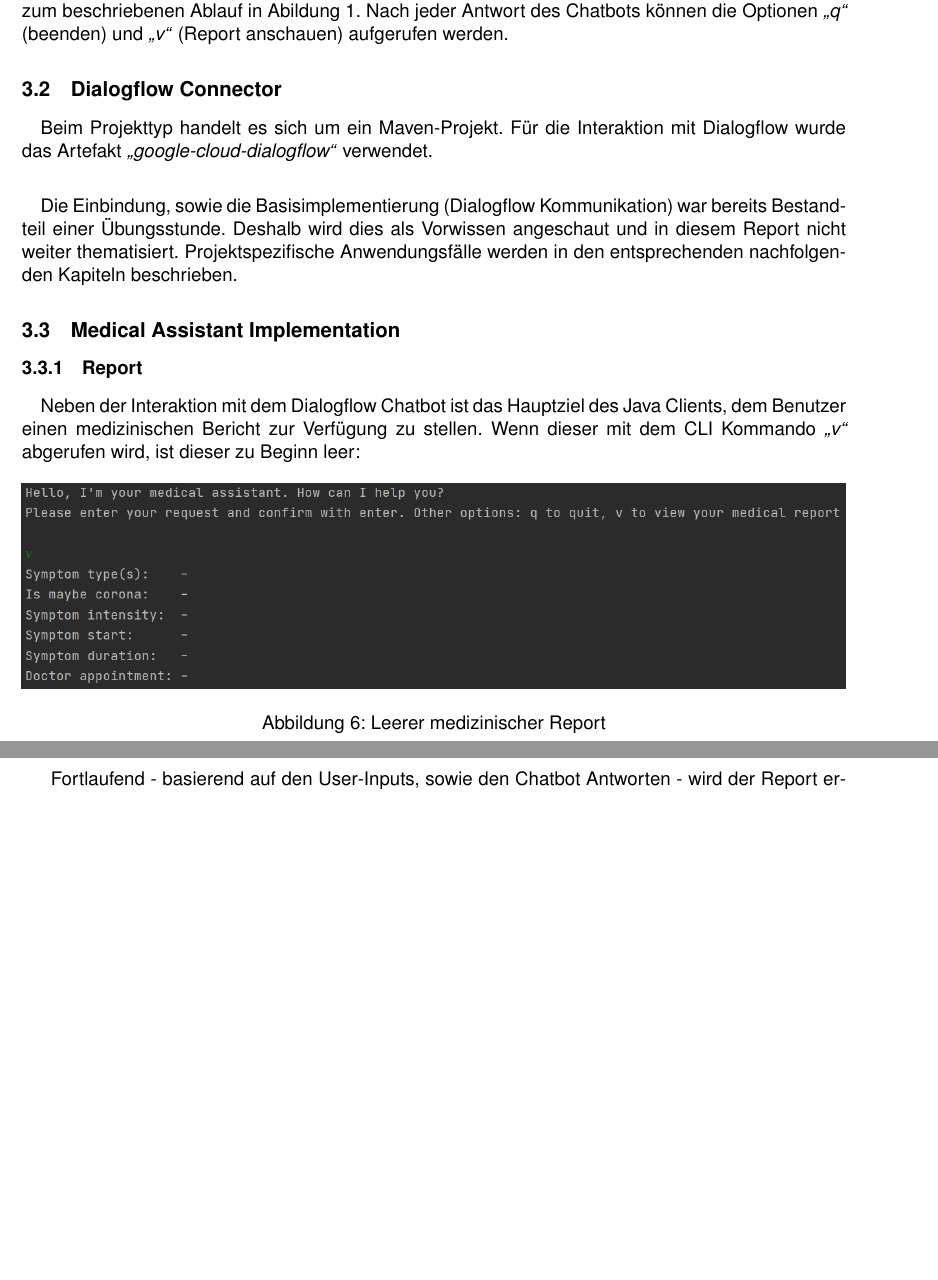
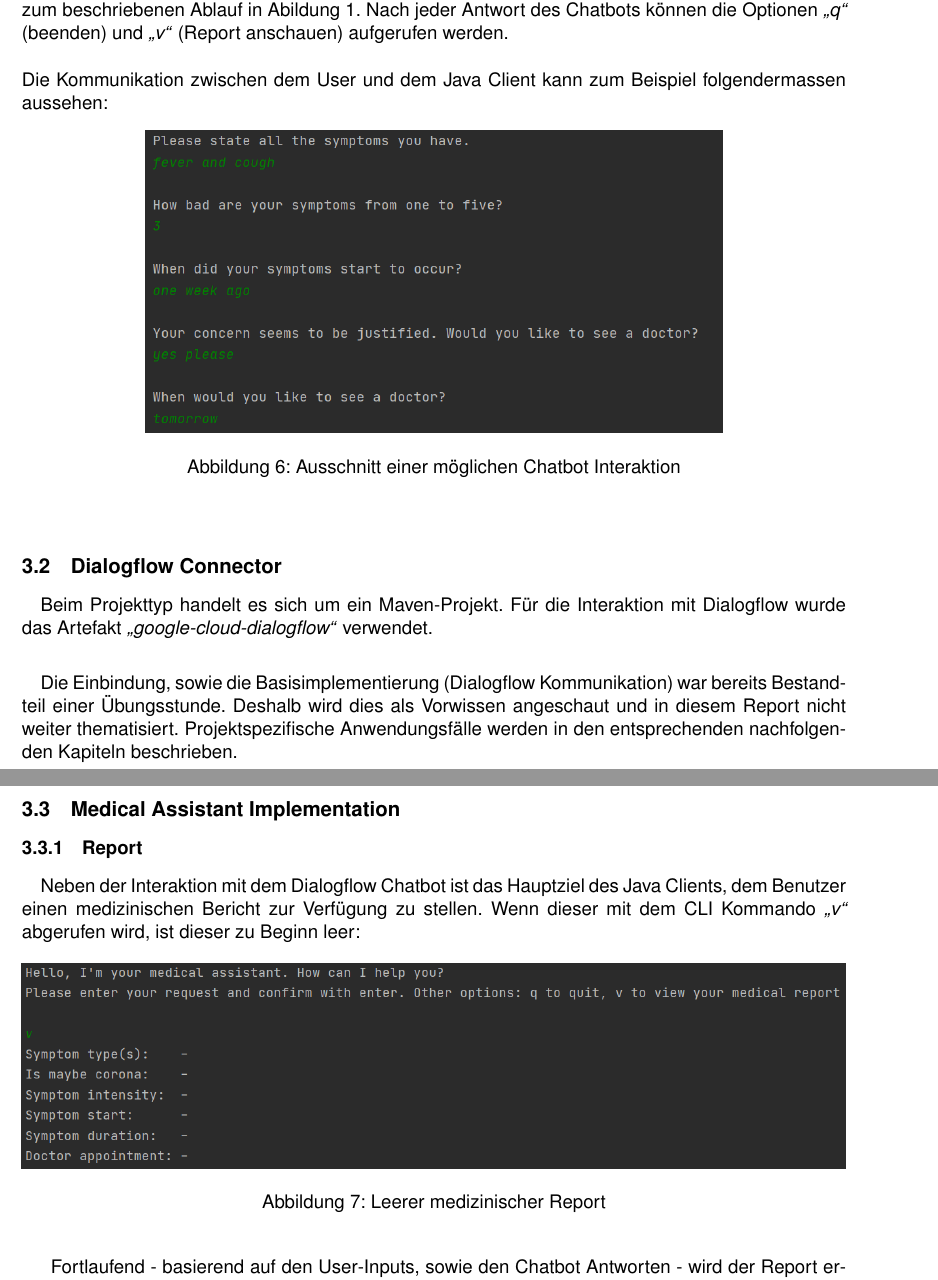
Before and after one commit to jason-benz/OST_AIFo-Medical-Assistant, a LaTeX document (documentation/report.tex): two parts of pages 7 and 8 of 10, joined at a grey line, cut so that both start at the same text, the shorter picture padded with empty space. Compiled offline with pdfLaTeX.

Commit message:
Added screenshot

```diff
--- a/documentation/report.tex
+++ b/documentation/report.tex
@@ -236,7 +236,15 @@
 			\end{itemize}
 			Die logische Abfolge des Benutzerinputs, bzw. die Interaktion mit dem Dialogflow Chatbot ist analog zum beschriebenen
 			Ablauf in Abildung \ref{fig:backEndFlowChart}. Nach jeder Antwort des Chatbots können die Optionen \emph{"q"} (beenden) und
-			\emph{"v"} (Report anschauen) aufgerufen werden.
+			\emph{"v"} (Report anschauen) aufgerufen werden. \\\\
+			Die Kommunikation zwischen dem User und dem Java Client kann zum Beispiel folgendermassen aussehen:
+			\begin{figure}[h!]
+				\begin{center}
+       	    		\includegraphics[width=0.7\linewidth]{JavaClient-ExampleConversation.png}
+	    	        \caption{Ausschnitt einer möglichen Chatbot Interaktion}
+	        	    \label{fig:javaClient_exampleConversation}
+				\end{center}
+	        \end{figure}
 
 	\subsection{Dialogflow Connector}
 		\paragraph{}
@@ -279,7 +283,11 @@
 			\paragraph{}
 				Die für den Java Client relevanten Intents sind \emph{"check\_symptoms"}, sowie der Folge-Intent
 				\emph{"check\_symptoms - yes - time"}. Via Switch-Case Statement werden Intent-spezifische Aktionen durgeführt,
-				welche schlussendlich den medizinischen Bericht aktualisieren. \\\\
+				welche schlussendlich den medizinischen Bericht aktualisieren.
+
+
+				\newpage
+
 
 				\underline{\emph{Intent "check\_symptoms"}} \\
 				\begin{enumerate}
```
Also changed, not shown: documentation/report.pdf, documentation/src/JavaClient-ExampleConversation.png (added), documentation/report.tex (8 more changed lines).
